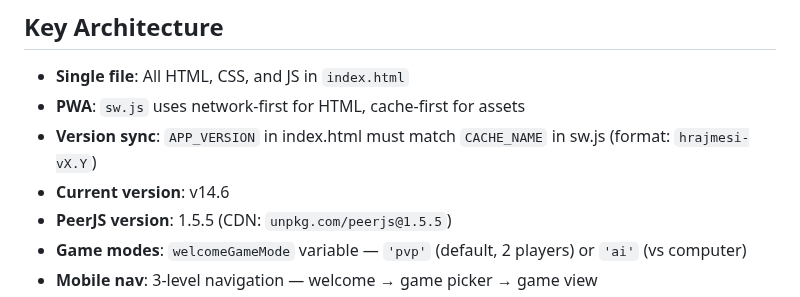
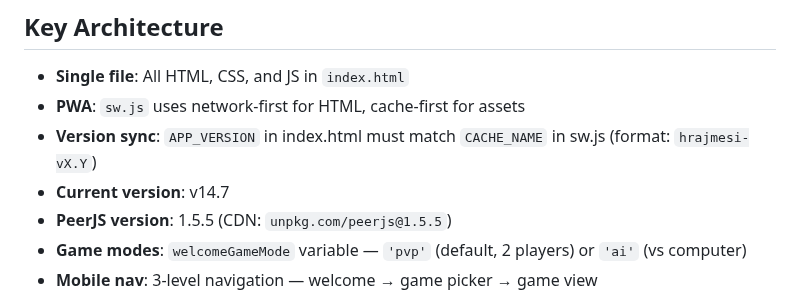
Before and after one commit to DusanOravsky/hry_deti_dusko, a Markdown page: CLAUDE.md, the part around the change. Drawn GitHub-style.

Commit message:
docs: update CLAUDE.md — v14.7
Co-Authored-By: Claude Sonnet 4.5 <noreply@anthropic.com>

```diff
--- a/CLAUDE.md
+++ b/CLAUDE.md
@@ -9,7 +9,7 @@ Single-file PWA game collection for kids. Everything is in `index.html` (~19000
 - **Single file**: All HTML, CSS, and JS in `index.html`
 - **PWA**: `sw.js` uses network-first for HTML, cache-first for assets
 - **Version sync**: `APP_VERSION` in index.html must match `CACHE_NAME` in sw.js (format: `hrajmesi-vX.Y`)
-- **Current version**: v14.6
+- **Current version**: v14.7
 - **PeerJS version**: 1.5.5 (CDN: `unpkg.com/peerjs@1.5.5`)
 - **Game modes**: `welcomeGameMode` variable — `'pvp'` (default, 2 players) or `'ai'` (vs computer)
 - **Mobile nav**: 3-level navigation — welcome → game picker → game view
```
